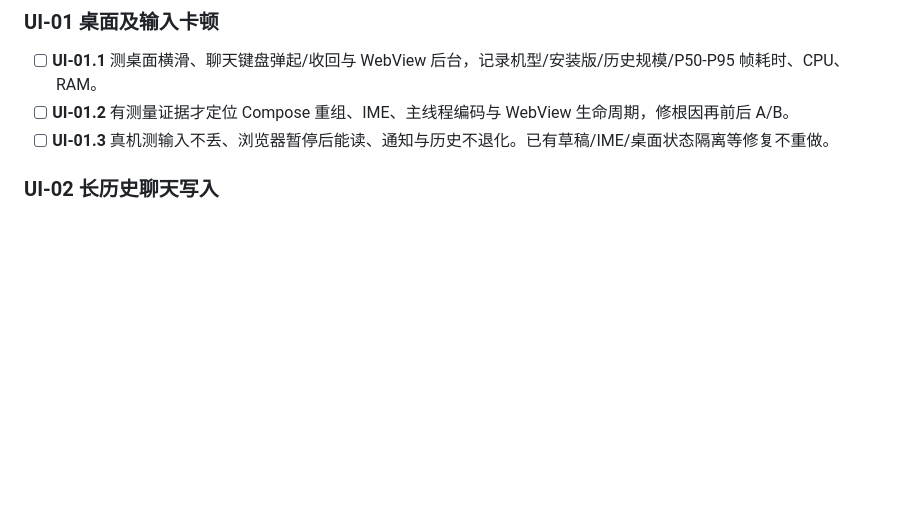
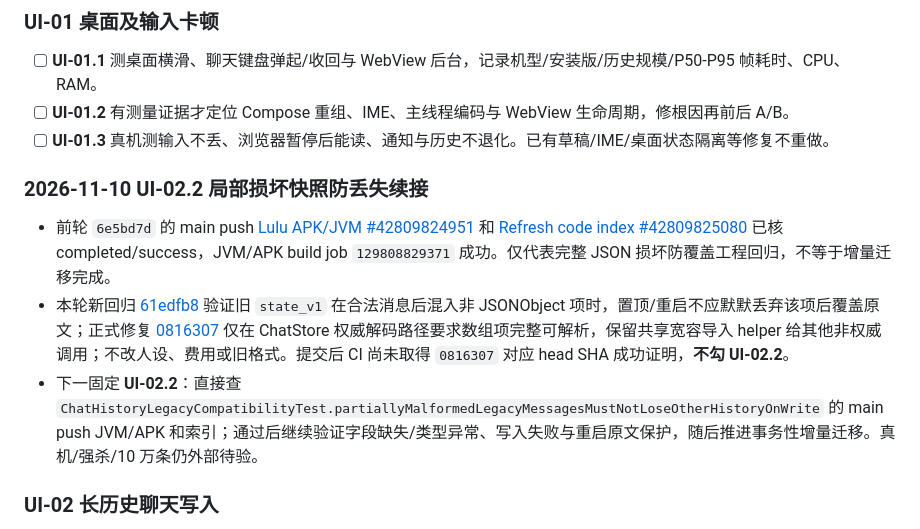
Before and after one commit to jiacimu-droid/lulu1, a Markdown page: docs/architecture/LULU_EXPERIENCE_ROADMAP.md, the part around the change. GitHub-like rendering; blank space fills up the shorter version.

Commit message:
docs(ui-02): hand off partial legacy snapshot protection and CI boundary [skip ci]

```diff
--- a/docs/architecture/LULU_EXPERIENCE_ROADMAP.md
+++ b/docs/architecture/LULU_EXPERIENCE_ROADMAP.md
@@ -291,6 +291,12 @@
 - [ ] **UI-01.2** 有测量证据才定位 Compose 重组、IME、主线程编码与 WebView 生命周期，修根因再前后 A/B。
 - [ ] **UI-01.3** 真机测输入不丢、浏览器暂停后能读、通知与历史不退化。已有草稿/IME/桌面状态隔离等修复不重做。
 
+### 2026-11-10 UI-02.2 局部损坏快照防丢失续接
+
+- 前轮 `6e5bd7d` 的 main push [Lulu APK/JVM #42809824951](https://github.com/jiacimu-droid/lulu1/actions/runs/42809824951) 和 [Refresh code index #42809825080](https://github.com/jiacimu-droid/lulu1/actions/runs/42809825080) 已核 completed/success，JVM/APK build job `129808829371` 成功。仅代表完整 JSON 损坏防覆盖工程回归，不等于增量迁移完成。
+- 本轮新回归 [61edfb8](https://github.com/jiacimu-droid/lulu1/commit/61edfb8932b43b9f60ffbd0b3d70f3c8fa49a362) 验证旧 `state_v1` 在合法消息后混入非 JSONObject 项时，置顶/重启不应默默丢弃该项后覆盖原文；正式修复 [0816307](https://github.com/jiacimu-droid/lulu1/commit/0816307cba77e8aac08546ff93cf7019377704be) 仅在 ChatStore 权威解码路径要求数组项完整可解析，保留共享宽容导入 helper 给其他非权威调用；不改人设、费用或旧格式。提交后 CI 尚未取得 `0816307` 对应 head SHA 成功证明，**不勾 UI-02.2**。
+- 下一固定 **UI-02.2**：直接查 `ChatHistoryLegacyCompatibilityTest.partiallyMalformedLegacyMessagesMustNotLoseOtherHistoryOnWrite` 的 main push JVM/APK 和索引；通过后继续验证字段缺失/类型异常、写入失败与重启原文保护，随后推进事务性增量迁移。真机/强杀/10 万条仍外部待验。
+
 ### UI-02 长历史聊天写入
 - **2026-11-10 UI-02.2 损坏快照防覆盖**：失败复现 [`65e3029`](https://github.com/jiacimu-droid/lulu1/commit/65e3029d92a47f318eb131f310c1adf0840d223a)；正式修复 [`6e5bd7d`](https://github.com/jiacimu-droid/lulu1/commit/6e5bd7deb9eebcc11b62267b74a96fd63cd524b4)。旧 `state_v1` JSON 无法解析或缺核心结构时标记不可写，拒绝后续默认会话写回覆盖原始快照；有效旧格式照常读取。**新提交 JVM/APK/索引、真机尚未验；UI-02.2 不勾完成。** 下一轮直接查 `ChatHistoryLegacyCompatibilityTest.malformedLegacySnapshotMustNotBeSilentlyOverwritten` 的 CI 首错，再补格式局部损坏/重启恢复反例；后续事务迁移仍待做。
 
```
